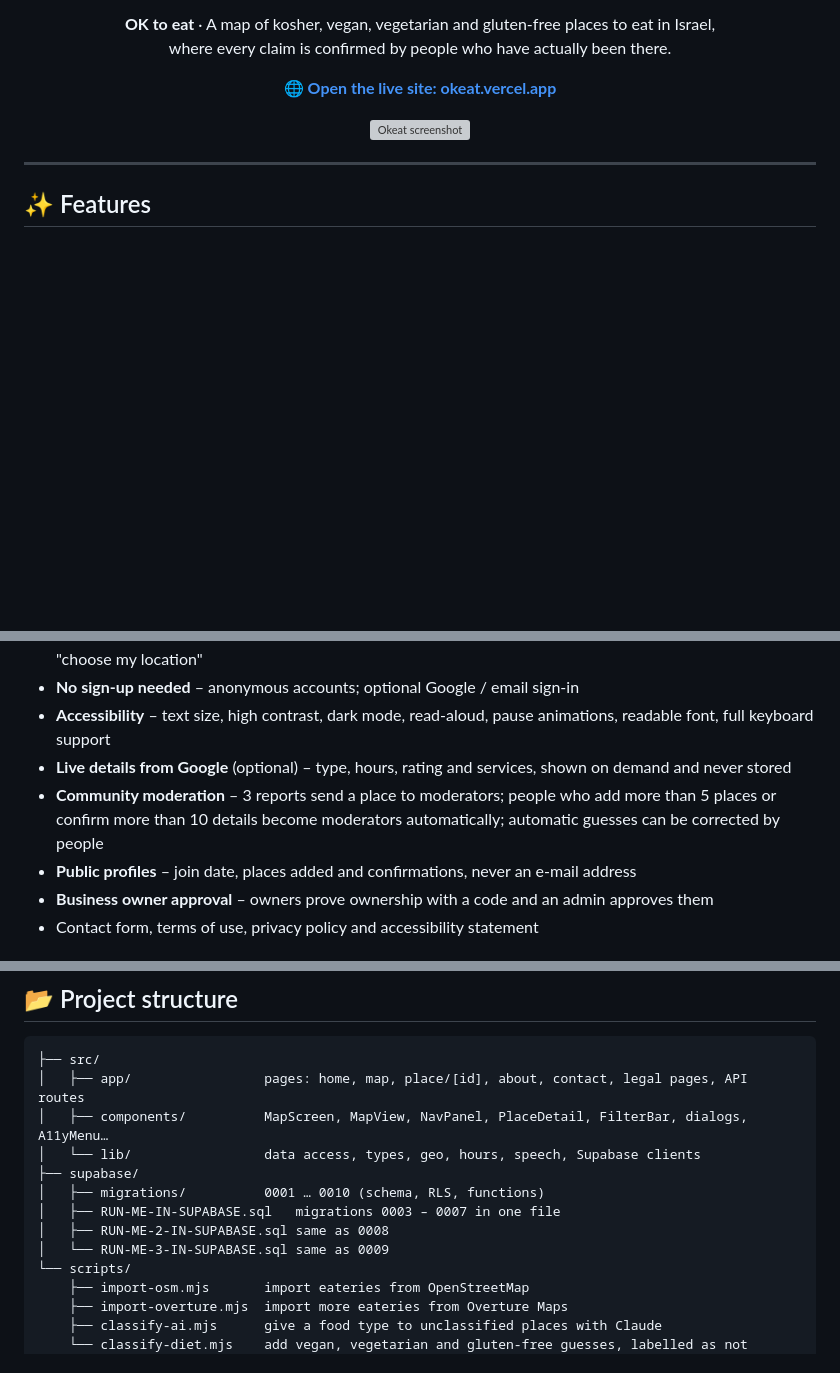
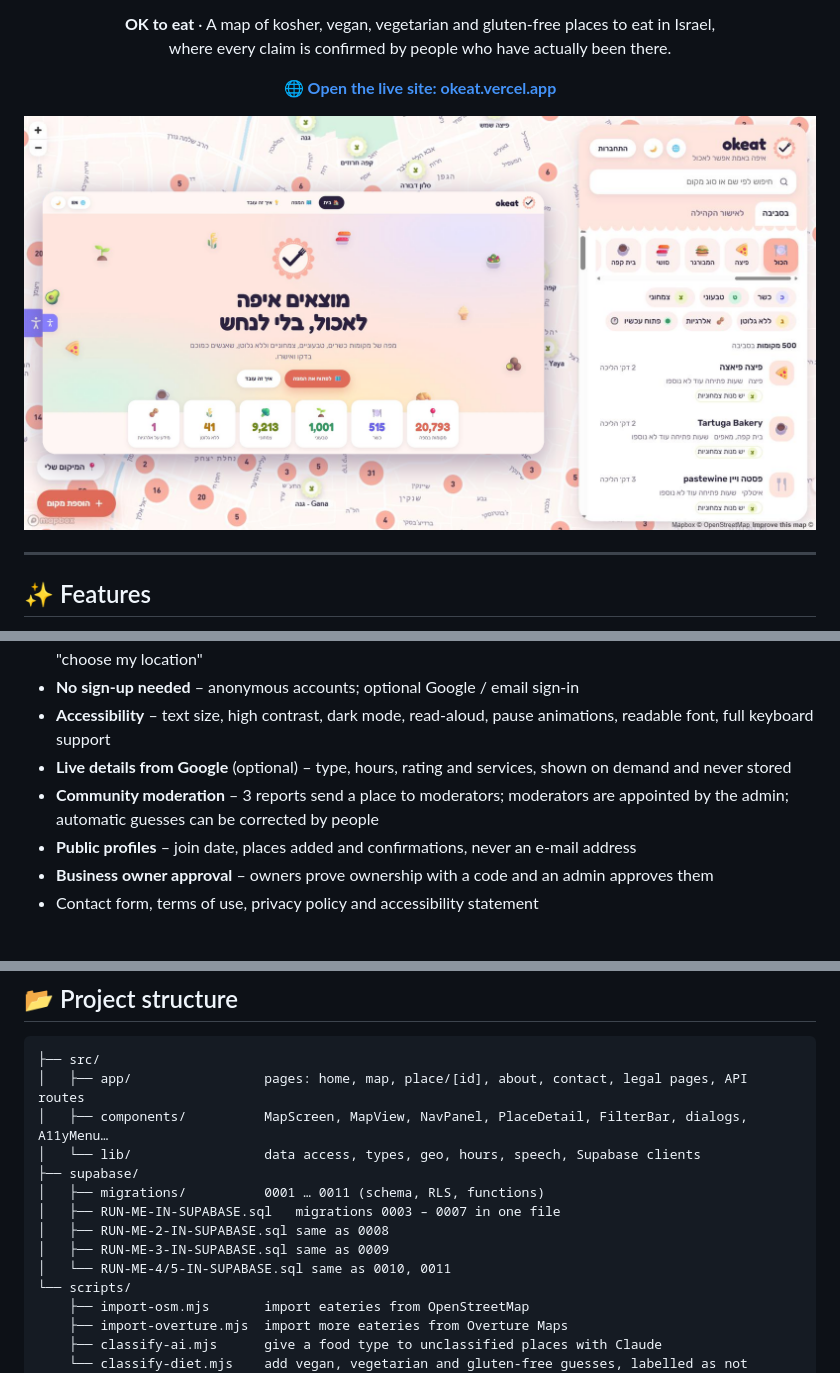
Before and after one commit to NoyaAdivi/Okeat, a Markdown page: README.md, 3 parts joined by grey strips. GitHub-like rendering; pictures changed too: okeat.png (added); blank space fills up the shorter version; grey boxes are pictures that could not be loaded.

Commit message:
Okeat

```diff
--- a/README.md
+++ b/README.md
@@ -10,7 +10,7 @@
 
 <p align="center"><a href="https://okeat.vercel.app"><b>🌐 Open the live site: okeat.vercel.app</b></a></p>
 
-<p align="center"><img src="[okeat.png](okeat.png)" alt="Okeat screenshot" width="800"></p>
+<p align="center"><img src="okeat.png" alt="Okeat screenshot" width="800"></p>
 
 ---
 
@@ -24,7 +24,7 @@
 - **No sign-up needed** – anonymous accounts; optional Google / email sign-in
 - **Accessibility** – text size, high contrast, dark mode, read-aloud, pause animations, readable font, full keyboard support
 - **Live details from Google** (optional) – type, hours, rating and services, shown on demand and never stored
-- **Community moderation** – 3 reports send a place to moderators; people who add more than 5 places or confirm more than 10 details become moderators automatically; automatic guesses can be corrected by people
+- **Community moderation** – 3 reports send a place to moderators; moderators are appointed by the admin; automatic guesses can be corrected by people
 - **Public profiles** – join date, places added and confirmations, never an e-mail address
 - **Business owner approval** – owners prove ownership with a code and an admin approves them
 - Contact form, terms of use, privacy policy and accessibility statement
@@ -63,10 +63,11 @@
 │   ├── components/          MapScreen, MapView, NavPanel, PlaceDetail, FilterBar, dialogs, A11yMenu…
 │   └── lib/                 data access, types, geo, hours, speech, Supabase clients
 ├── supabase/
-│   ├── migrations/          0001 … 0010 (schema, RLS, functions)
+│   ├── migrations/          0001 … 0011 (schema, RLS, functions)
 │   ├── RUN-ME-IN-SUPABASE.sql   migrations 0003 – 0007 in one file
 │   ├── RUN-ME-2-IN-SUPABASE.sql same as 0008
-│   └── RUN-ME-3-IN-SUPABASE.sql same as 0009
+│   ├── RUN-ME-3-IN-SUPABASE.sql same as 0009
+│   └── RUN-ME-4/5-IN-SUPABASE.sql same as 0010, 0011
 └── scripts/
     ├── import-osm.mjs       import eateries from OpenStreetMap
     ├── import-overture.mjs  import more eateries from Overture Maps
```
Also changed, not shown: other parts of README.md (+1 -1 lines), README.he.md (+3 -3 lines), 10 other files.
